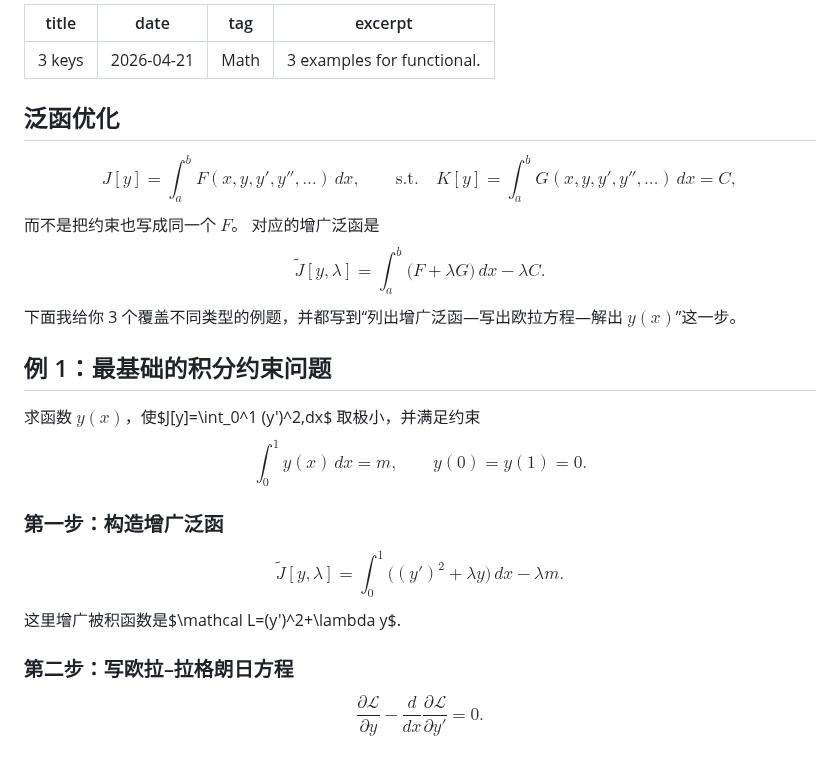
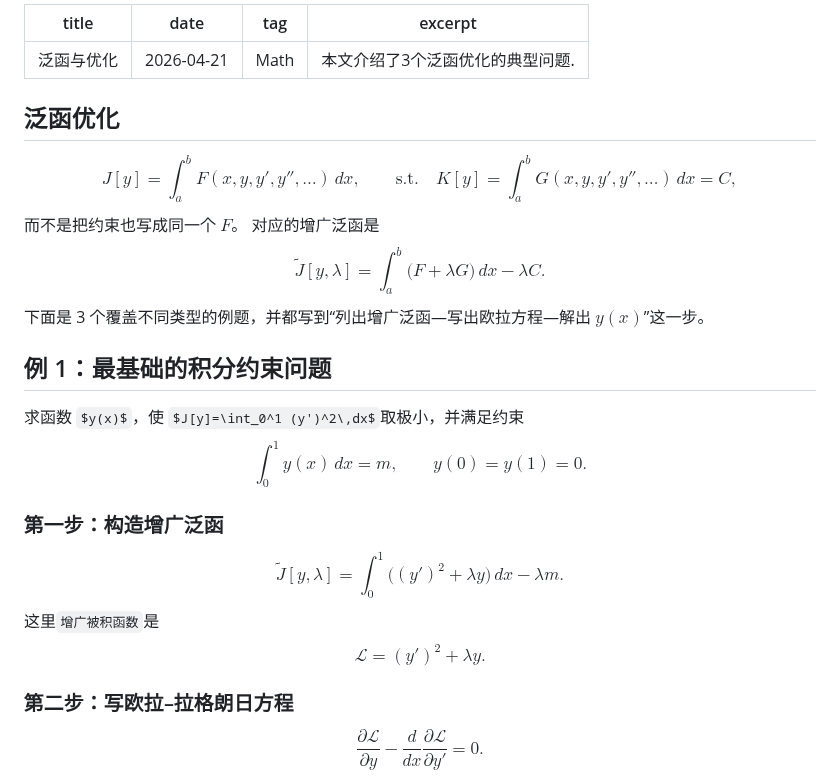
Before and after one commit to mejistus/mejistus.github.io, a Markdown page: notes/Math/3-keys.md, the part around the change. GitHub-like rendering.

Commit message:
Update blog: 泛函与优化

```diff
--- a/notes/Math/3-keys.md
+++ b/notes/Math/3-keys.md
@@ -1,8 +1,8 @@
 ---
-title: 3 keys
+title: 泛函与优化
 date: 2026-04-21
 tag: Math
-excerpt: 3 examples for functional.
+excerpt: 本文介绍了3个泛函优化的典型问题.
 ---
 ## 泛函优化
 $$
@@ -17,23 +17,21 @@ $$
 \tilde J[y,\lambda]
 =\int_a^b \big(F+\lambda G\big)\,dx-\lambda C .
 $$
-下面我给你 3 个覆盖不同类型的例题，并都写到“列出增广泛函—写出欧拉方程—解出 $y(x)$”这一步。
+下面是 3 个覆盖不同类型的例题，并都写到“列出增广泛函—写出欧拉方程—解出 $y(x)$”这一步。
 
 ## 例 1：最基础的积分约束问题
 
-求函数 $y(x)$，使$J[y]=\int_0^1 (y')^2\,dx$
-取极小，并满足约束
+求函数 `$y(x)$`，使 `$J[y]=\int_0^1 (y')^2\,dx$`取极小，并满足约束
 $$
 \int_0^1 y(x)\,dx=m,
 \qquad
 y(0)=y(1)=0.
 $$
 ### 第一步：构造增广泛函
-$$\tilde J[y,\lambda]
-=
-\int_0^1 \Big((y')^2+\lambda y\Big)\,dx-\lambda m.
 $$
-这里增广被积函数是$\mathcal L=(y')^2+\lambda y$.
+\tilde J[y,\lambda]=\int_0^1 \Big((y')^2+\lambda y\Big)\,dx-\lambda m.
+$$
+这里`增广被积函数`是$$\mathcal L=(y')^2+\lambda y.$$
 
 ### 第二步：写欧拉–拉格朗日方程
 $$
```
